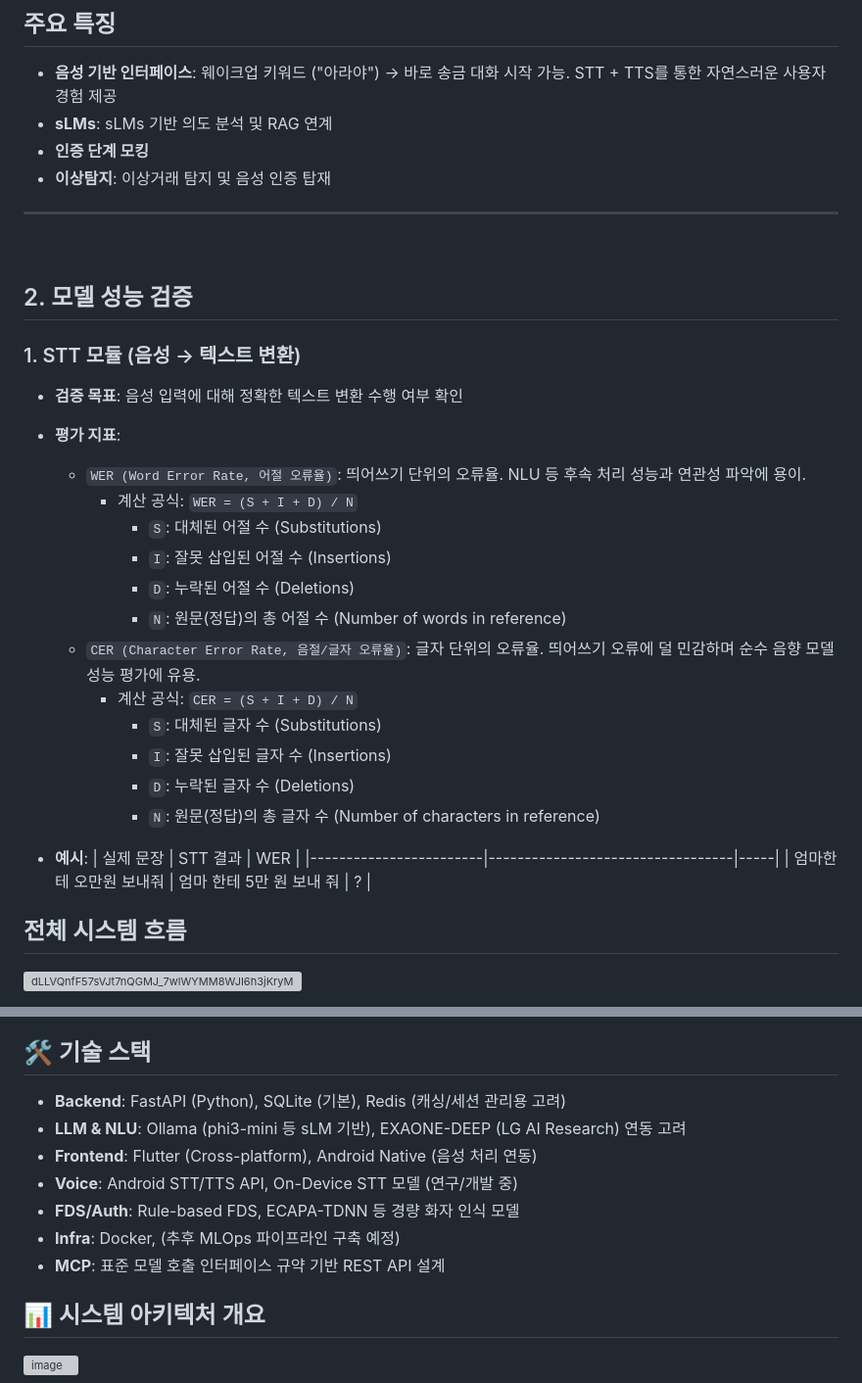
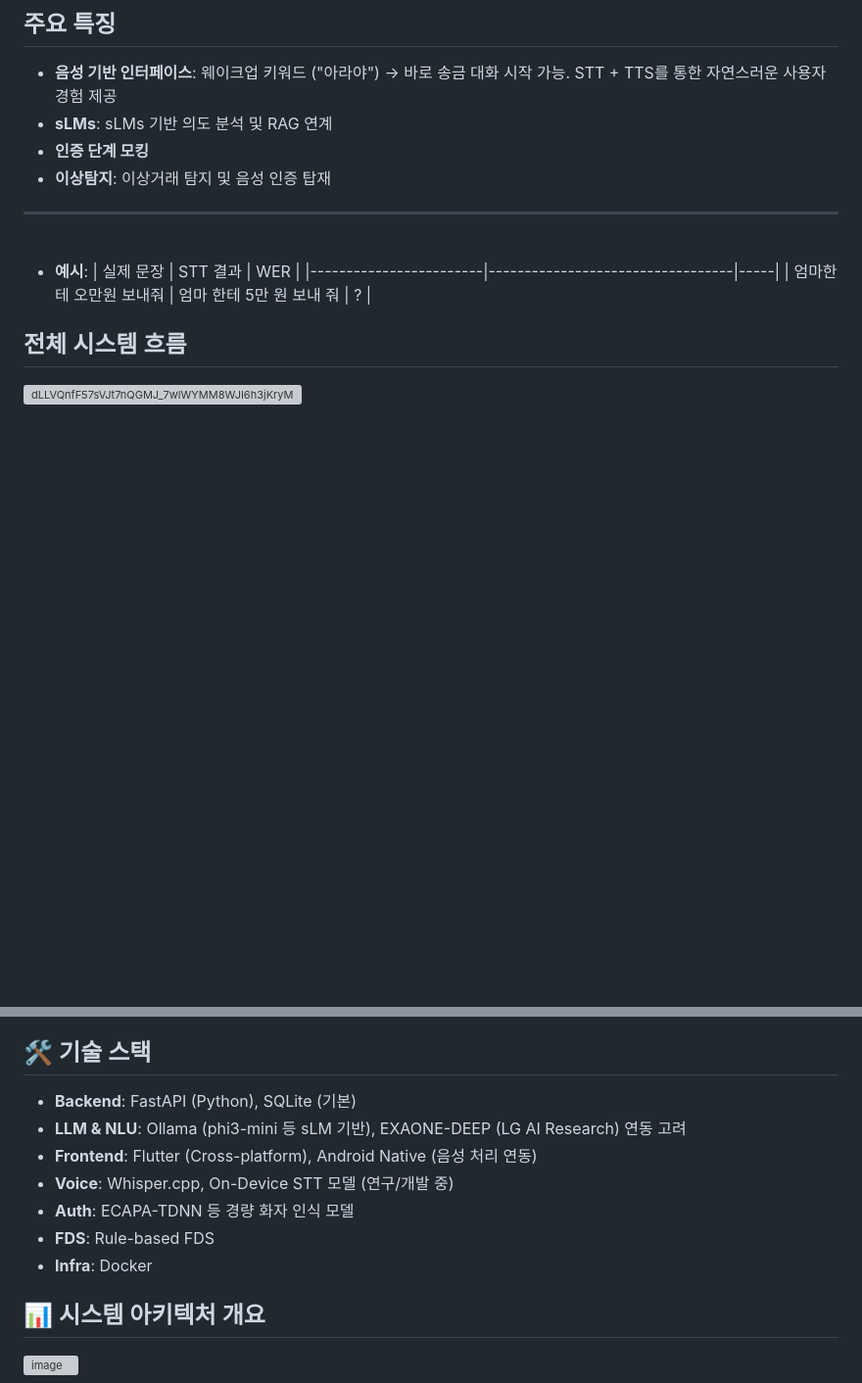
Before and after one commit to seonmin8284/MCP_Voice_Transfer, a Markdown page: README.md, 2 parts joined by grey strips. Shown: that part at 98% size. Rendered like a GitHub page; blank space fills up the shorter version; grey boxes are pictures that could not be loaded.

```diff
--- a/README.md
+++ b/README.md
@@ -12,26 +12,6 @@ MCP_Voice_Transfer는 **모바일 음성 명령 기반 송금 시스템**을 목
 ---
 
 <br>
-
-## 2. 모델 성능 검증
-
-###  1. STT 모듈 (음성 → 텍스트 변환)
-
-- **검증 목표**: 음성 입력에 대해 정확한 텍스트 변환 수행 여부 확인
-
-- **평가 지표**:
-  - `WER (Word Error Rate, 어절 오류율)`: 띄어쓰기 단위의 오류율. NLU 등 후속 처리 성능과 연관성 파악에 용이.
-    - 계산 공식: `WER = (S + I + D) / N`
-      - `S`: 대체된 어절 수 (Substitutions)
-      - `I`: 잘못 삽입된 어절 수 (Insertions)
-      - `D`: 누락된 어절 수 (Deletions)
-      - `N`: 원문(정답)의 총 어절 수 (Number of words in reference)
-  - `CER (Character Error Rate, 음절/글자 오류율)`: 글자 단위의 오류율. 띄어쓰기 오류에 덜 민감하며 순수 음향 모델 성능 평가에 유용.
-    - 계산 공식: `CER = (S + I + D) / N`
-      - `S`: 대체된 글자 수 (Substitutions)
-      - `I`: 잘못 삽입된 글자 수 (Insertions)
-      - `D`: 누락된 글자 수 (Deletions)
-      - `N`: 원문(정답)의 총 글자 수 (Number of characters in reference)
 
 - **예시**:
 | 실제 문장              | STT 결과                         | WER |
@@ -55,14 +35,13 @@ MCP_Voice_Transfer는 **모바일 음성 명령 기반 송금 시스템**을 목
 
 ## 🛠️ 기술 스택
 
-* **Backend**: FastAPI (Python), SQLite (기본), Redis (캐싱/세션 관리용 고려)
+* **Backend**: FastAPI (Python), SQLite (기본)
 * **LLM & NLU**: Ollama (phi3-mini 등 sLM 기반), EXAONE-DEEP (LG AI Research) 연동 고려
 * **Frontend**: Flutter (Cross-platform), Android Native (음성 처리 연동)
-* **Voice**: Android STT/TTS API, On-Device STT 모델 (연구/개발 중)
-* **FDS/Auth**: Rule-based FDS, ECAPA-TDNN 등 경량 화자 인식 모델
-* **Infra**: Docker, (추후 MLOps 파이프라인 구축 예정)
-* **MCP**: 표준 모델 호출 인터페이스 규약 기반 REST API 설계
-
+* **Voice**: Whisper.cpp, On-Device STT 모델 (연구/개발 중)
+* **Auth**: ECAPA-TDNN 등 경량 화자 인식 모델
+* **FDS**: Rule-based FDS
+* **Infra**: Docker
 </br>
 
 ## 📊 시스템 아키텍처 개요
```
